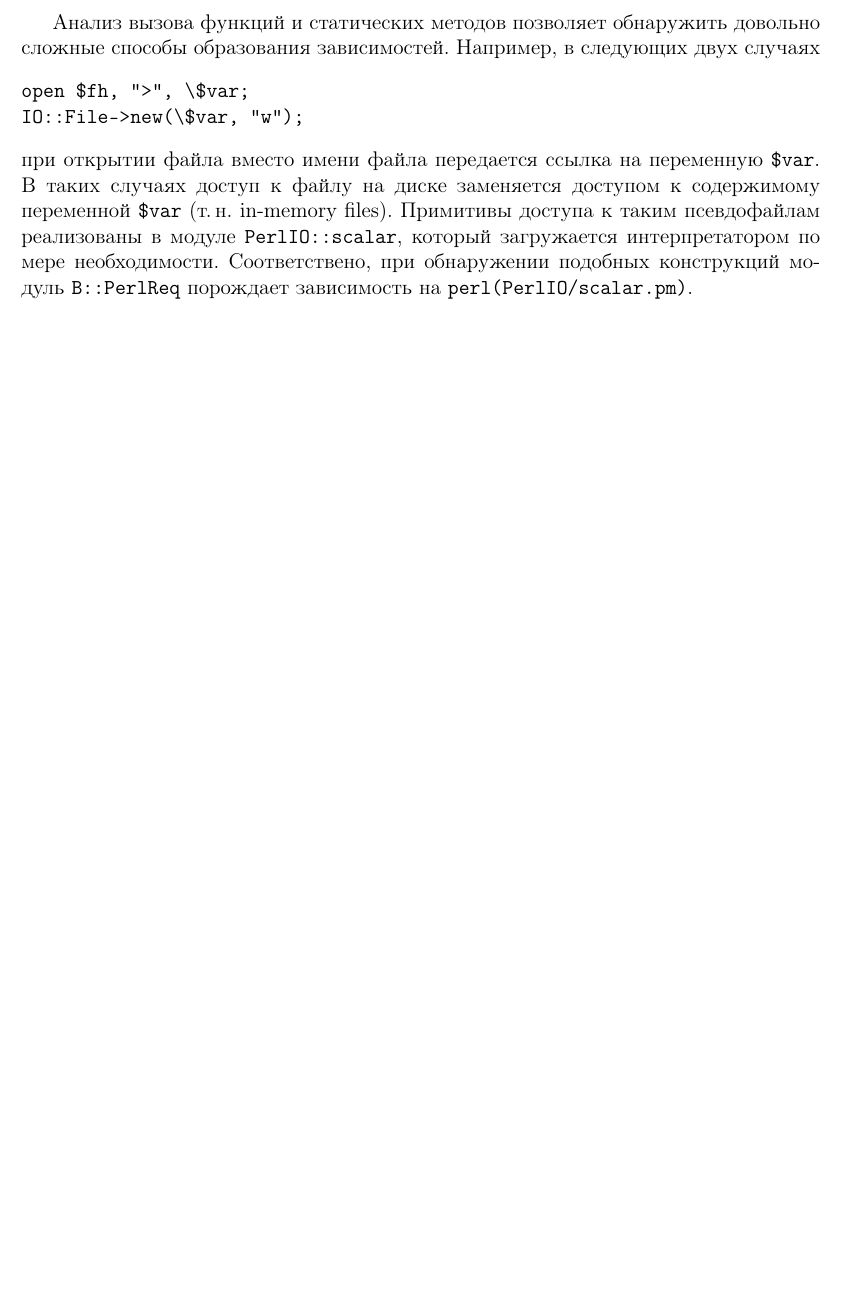
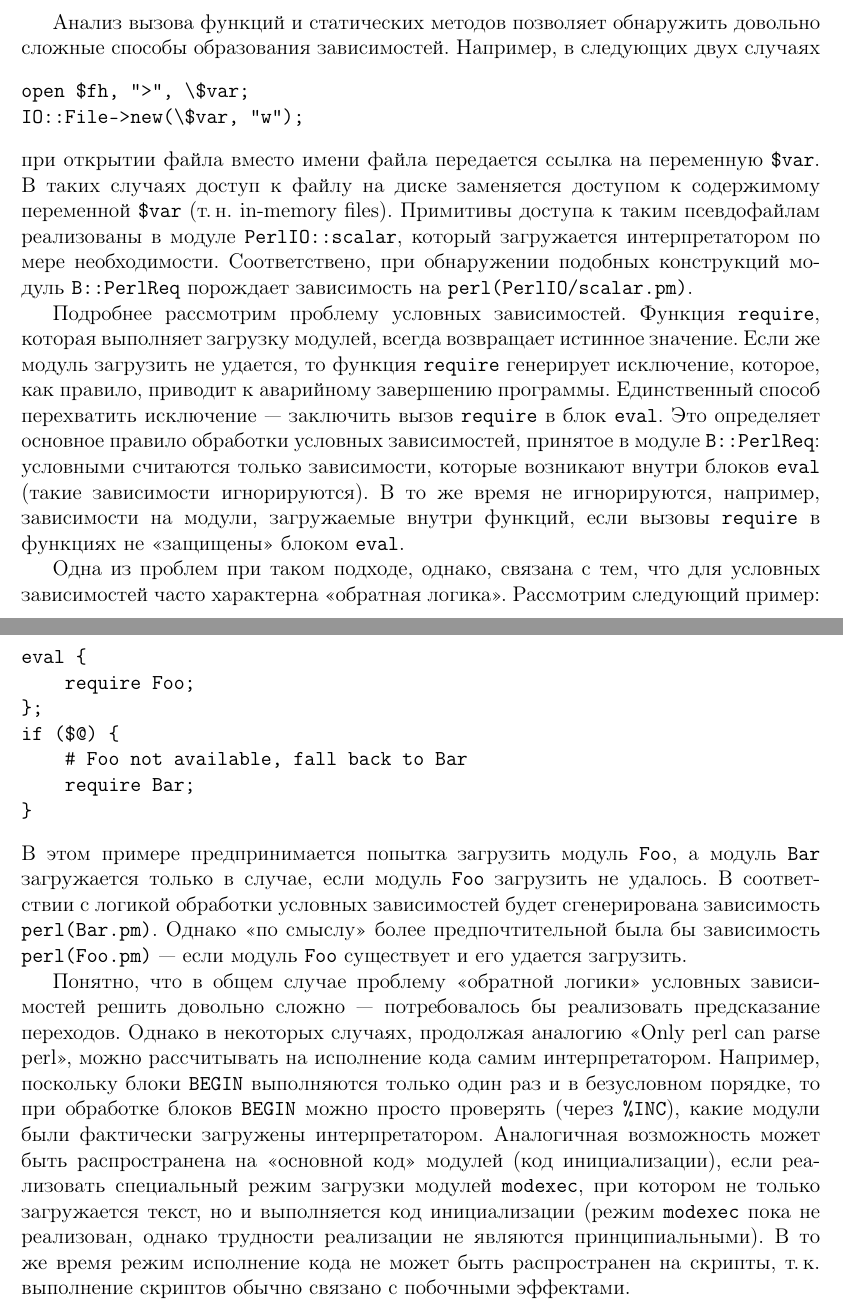
Before and after one commit to svpv/rpm-proposal, a LaTeX document (rpm-proposal.tex): part of page 20 of 21 before the commit and two parts of pages 20 and 21 of 22 after it, the two joined at a grey line, cut so that both start at the same text, the shorter picture padded with empty space. Compiled offline with pdfLaTeX.

Commit message:
perl conditional dependencies

```diff
--- a/rpm-proposal.tex
+++ b/rpm-proposal.tex
@@ -757,6 +757,40 @@ IO::File->new(\$var, "w");
 по мере необходимости.  Соответствено, при обнаружении подобных конструкций модуль \verb|B::PerlReq| порождает зависимость
 на \verb|perl(PerlIO/scalar.pm)|.
 
+Подробнее рассмотрим проблему условных зависимостей.  Функция \verb|require|, которая выполняет загрузку модулей, всегда
+возвращает истинное значение.  Если же модуль загрузить не удается, то функция \verb|require| генерирует исключение, которое,
+как правило, приводит к аварийному завершению программы.  Единственный способ перехватить исключение~--- заключить вызов
+\verb|require| в блок \verb|eval|.  Это определяет основное правило обработки условных зависимостей, принятое в модуле
+\verb|B::PerlReq|: условными считаются только зависимости, которые возникают внутри блоков \verb|eval| (такие зависимости игнорируются).
+В то же время не игнорируются, например, зависимости на модули, загружаемые внутри функций, если вызовы \verb|require| в функциях
+не <<защищены>> блоком \verb|eval|.
+
+Одна из проблем при таком подходе, однако, связана с тем, что для условных зависимостей часто характерна <<обратная логика>>.
+Рассмотрим следующий пример:
+\begin{verbatim}
+eval {
+    require Foo;
+};
+if ($@) {
+    # Foo not available, fall back to Bar
+    require Bar;
+}
+\end{verbatim}
+В этом примере предпринимается попытка загрузить модуль \verb|Foo|, а модуль \verb|Bar| загружается только в случае,
+если модуль \verb|Foo| загрузить не удалось.  В соответствии с логикой обработки условных зависимостей будет сгенерирована
+зависимость \verb|perl(Bar.pm)|.  Однако <<по смыслу>> более предпочтительной была бы зависимость \verb|perl(Foo.pm)|~---
+если модуль \verb|Foo| существует и его удается загрузить.
+
+Понятно, что в общем случае проблему <<обратной логики>> условных зависимостей решить довольно сложно~--- потребовалось
+бы реализовать предсказание переходов.  Однако в некоторых случаях, продолжая аналогию <<Only perl can parse perl>>, можно
+рассчитывать на исполнение кода самим интерпретатором.  Например, поскольку блоки \verb|BEGIN| выполняются только один раз и
+в безусловном порядке, то при обработке блоков \verb|BEGIN| можно просто проверять (через \verb|%INC|), какие модули были
+фактически загружены интерпретатором.  Аналогичная возможность может быть распространена на <<основной код>> модулей
+(код инициализации), если реализовать специальный режим загрузки модулей \verb|modexec|, при котором не только загружается
+текст, но и выполняется код инициализации (режим \verb|modexec| пока не реализован, однако трудности реализации не являются
+принципиальными).  В то же время режим исполнение кода не может быть распространен на скрипты, т.\,к. выполнение
+скриптов обычно связано с побочными эффектами.
+
 \subsection{Макросы и автоматизация сборки}
 \label{perl-macros}
 
```
